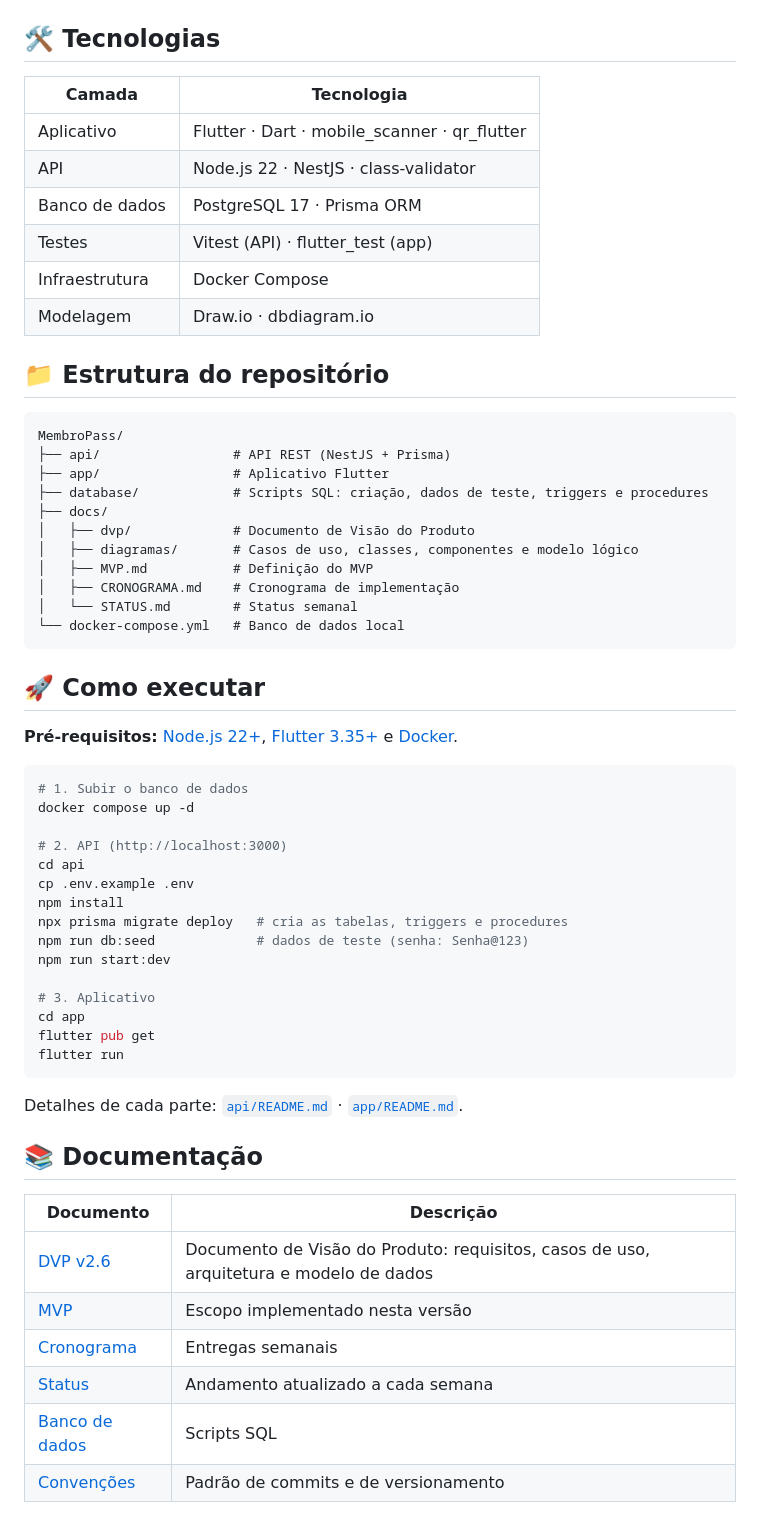
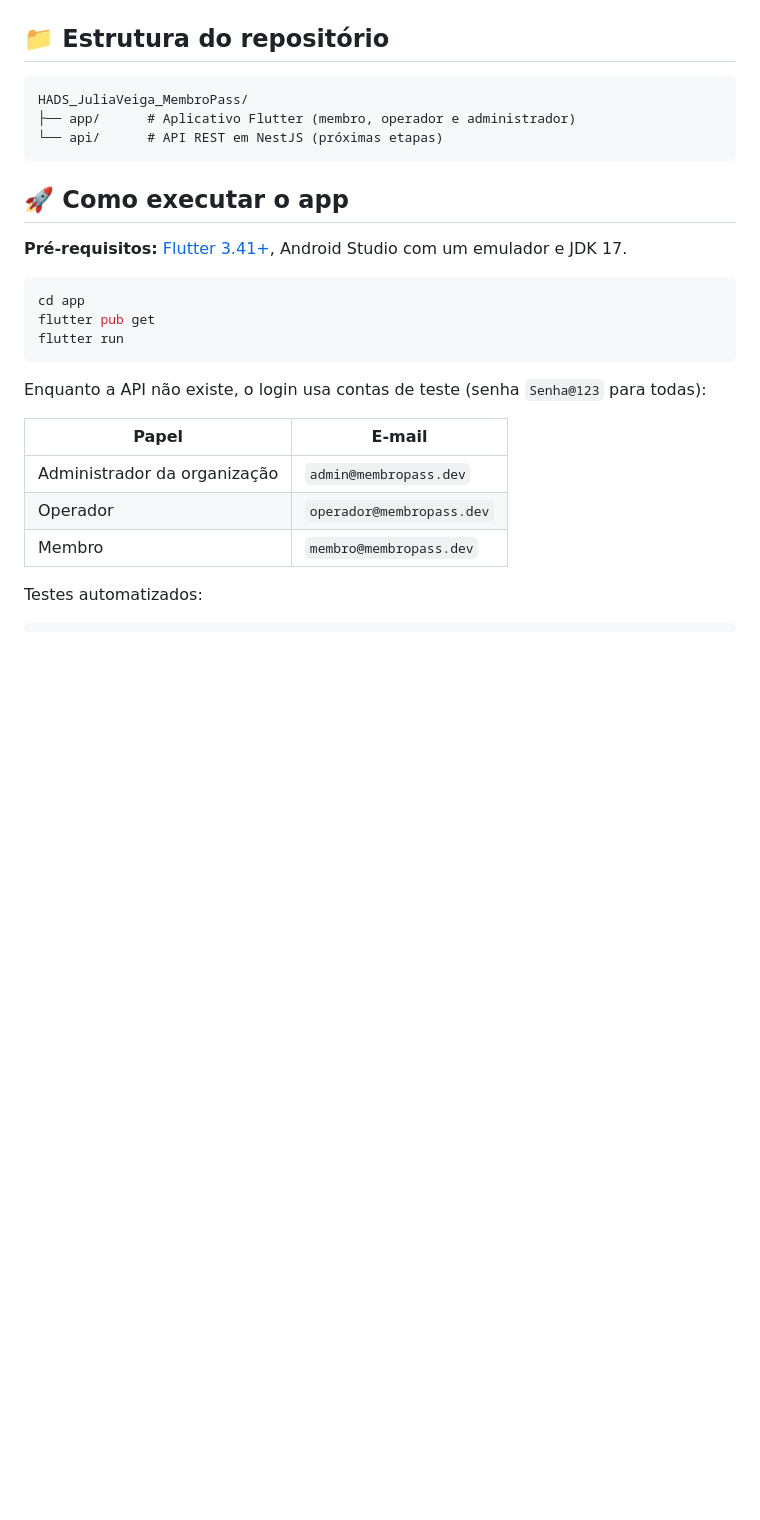
Before and after one commit to CaminiJulia/HADS_JuliaVeiga_MembroPass, a Markdown page: README.md, the part around one of its changes. Drawn GitHub-style; blank space fills up the shorter version.

Commit message:
docs: README do recomeço, com a estrutura nova e como executar o app
Co-Authored-By: Claude Opus 5.5 <noreply@anthropic.com>

````diff
--- a/README.md
+++ b/README.md
@@ -75,66 +64,32 @@ flowchart LR
     P --> DB
 ```
 
-## 🛠️ Tecnologias
-
-| Camada | Tecnologia |
-|---|---|
-| Aplicativo | Flutter · Dart · mobile_scanner · qr_flutter |
-| API | Node.js 22 · NestJS · class-validator |
-| Banco de dados | PostgreSQL 17 · Prisma ORM |
-| Testes | Vitest (API) · flutter_test (app) |
-| Infraestrutura | Docker Compose |
-| Modelagem | Draw.io · dbdiagram.io |
-
 ## 📁 Estrutura do repositório
 
 ```
-MembroPass/
-├── api/                 # API REST (NestJS + Prisma)
-├── app/                 # Aplicativo Flutter
-├── database/            # Scripts SQL: criação, dados de teste, triggers e procedures
-├── docs/
-│   ├── dvp/             # Documento de Visão do Produto
-│   ├── diagramas/       # Casos de uso, classes, componentes e modelo lógico
-│   ├── MVP.md           # Definição do MVP
-│   ├── CRONOGRAMA.md    # Cronograma de implementação
-│   └── STATUS.md        # Status semanal
-└── docker-compose.yml   # Banco de dados local
+HADS_JuliaVeiga_MembroPass/
+├── app/      # Aplicativo Flutter (membro, operador e administrador)
+└── api/      # API REST em NestJS (próximas etapas)
 ```
 
-## 🚀 Como executar
+## 🚀 Como executar o app
 
-**Pré-requisitos:** [Node.js 22+](https://nodejs.org), [Flutter 3.35+](https://docs.flutter.dev/get-started/install)
-e [Docker](https://www.docker.com/products/docker-desktop).
+**Pré-requisitos:** [Flutter 3.41+](https://docs.flutter.dev/get-started/install), Android Studio com um emulador
+e JDK 17.
 
 ```bash
-# 1. Subir o banco de dados
-docker compose up -d
-
-# 2. API (http://localhost:3000)
-cd api
-cp .env.example .env
-npm install
-npx prisma migrate deploy   # cria as tabelas, triggers e procedures
-npm run db:seed             # dados de teste (senha: Senha@123)
-npm run start:dev
-
-# 3. Aplicativo
 cd app
 flutter pub get
 flutter run
 ```
 
-Detalhes de cada parte: [`api/README.md`](api/README.md) · [`app/README.md`](app/README.md).
+Enquanto a API não existe, o login usa contas de teste (senha `Senha@123` para todas):
 
-## 📚 Documentação
+| Papel | E-mail |
+|---|---|
+| Administrador da organização | `admin@membropass.dev` |
+| Operador | `operador@membropass.dev` |
+| Membro | `membro@membropass.dev` |
 
-| Documento | Descrição |
-|---|---|
-| [DVP v2.6](docs/dvp/MembroPass_DVP_v2_6.pdf) | Documento de Visão do Produto: requisitos, casos de uso, arquitetura e modelo de dados |
-| [MVP](docs/MVP.md) | Escopo implementado nesta versão |
-| [Cronograma](docs/CRONOGRAMA.md) | Entregas semanais |
-| [Status](docs/STATUS.md) | Andamento atualizado a cada semana |
-| [Banco de dados](database/README.md) | Scripts SQL |
-| [Convenções](docs/CONVENCOES.md) | Padrão de commits e de versionamento |
+Testes automatizados:
 
````
Also changed, not shown: other parts of README.md (+20 -41 lines).
